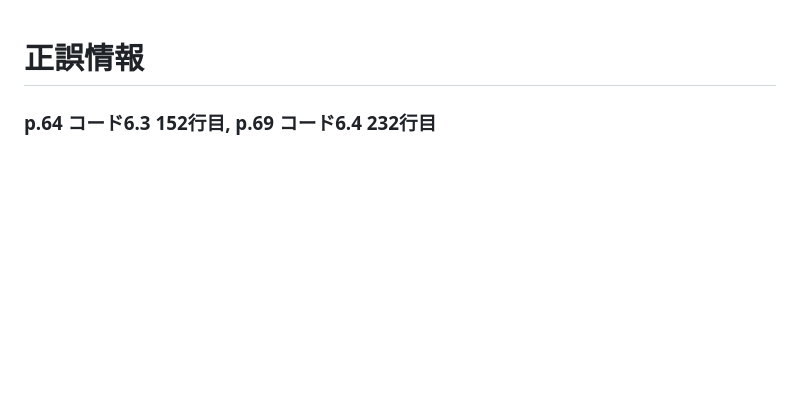
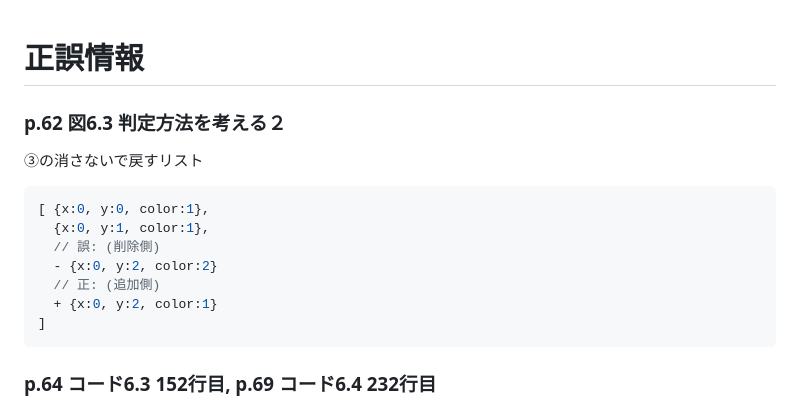
Before and after one commit to tkihira/puyo-puyo-programming, a Markdown page: errata.md, the part around the change. Rendered like a GitHub page; blank space fills up the shorter version.

Commit message:
正誤: p.62 図6.3 の色コード修正（errata追加）

````diff
--- a/errata.md
+++ b/errata.md
@@ -8,6 +8,18 @@
 ![](./images/.png)
 
 -->
+### p.62 図6.3 判定方法を考える２
+
+③の消さないで戻すリスト
+```js
+[ {x:0, y:0, color:1},
+  {x:0, y:1, color:1},
+  // 誤: (削除側)
+  - {x:0, y:2, color:2}
+  // 正: (追加側)
+  + {x:0, y:2, color:1}
+]
+```
 
 
 ### p.64 コード6.3 152行目, p.69 コード6.4 232行目
````
